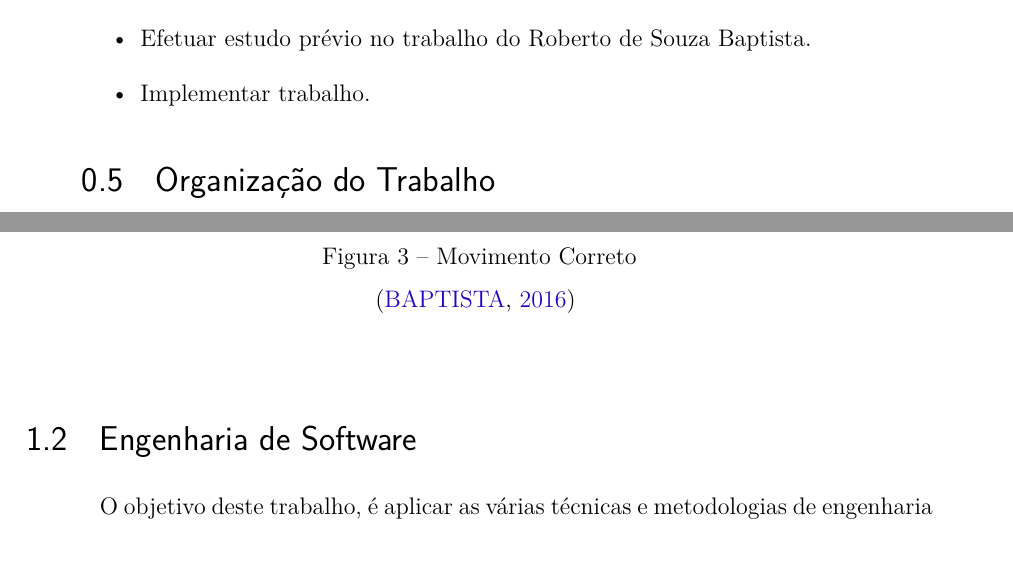
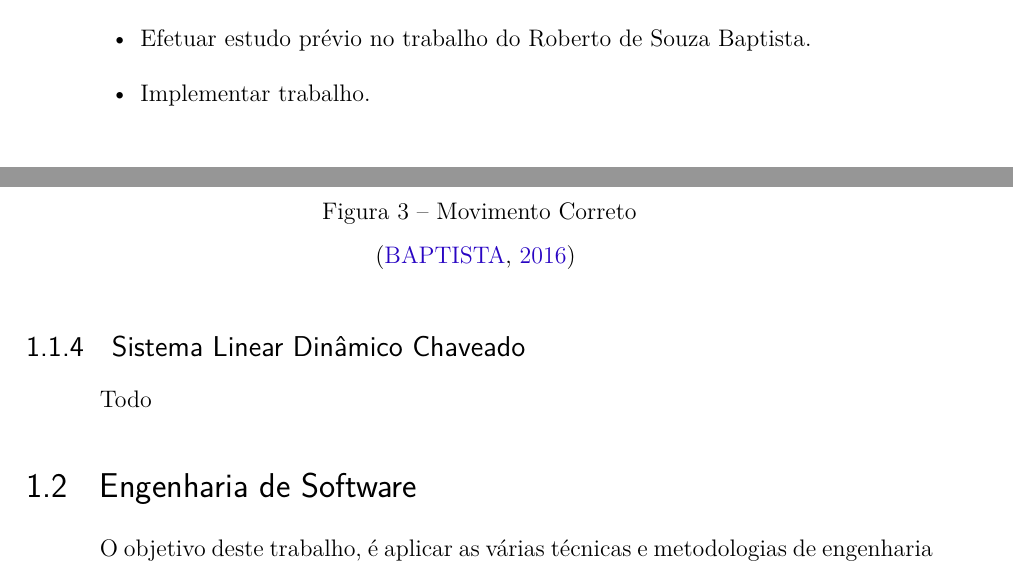
Before and after one commit to ricardogtx/Tcc, a LaTeX thesis (tcc.tex, which reads editaveis/introducao.tex, editaveis/revisaoteorica.tex): two parts of pages 15 and 22 of 42, joined at a grey line, cut so that both start at the same text. Compiled offline with pdfLaTeX.

Commit message:
Melhorando os editáveis

```diff
--- a/editaveis/introducao.tex
+++ b/editaveis/introducao.tex
@@ -139,4 +136,4 @@ utilizar no trabalho, sendo elas:
 
 \end{itemize}
 
-\section{Organização do Trabalho}
+%\section{Organização do Trabalho}
--- a/editaveis/revisaoteorica.tex
+++ b/editaveis/revisaoteorica.tex
@@ -197,8 +195,9 @@ conjunto de imagens \ref{movimentoIncorreto} vemos os principais erros de movime
 \label{movimentoIncorreto}
 \end{figure}
 
+\subsection{Sistema Linear Dinâmico Chaveado}
 
-% DONE?Inserir um parágrafo deixando explicito que seu trabalho é aplicar tecnicas de engenharia de software para gerar um produto do protótipo proposto por roberto..
+Todo
 
 \section{Engenharia de Software}
 \label{Sec:ContextoESW}
```
Also changed, not shown: editaveis/metodologia.tex (+0 -29 lines), editaveis/introducao.tex (3 more changed lines), editaveis/revisaoteorica.tex (26 more changed lines).
